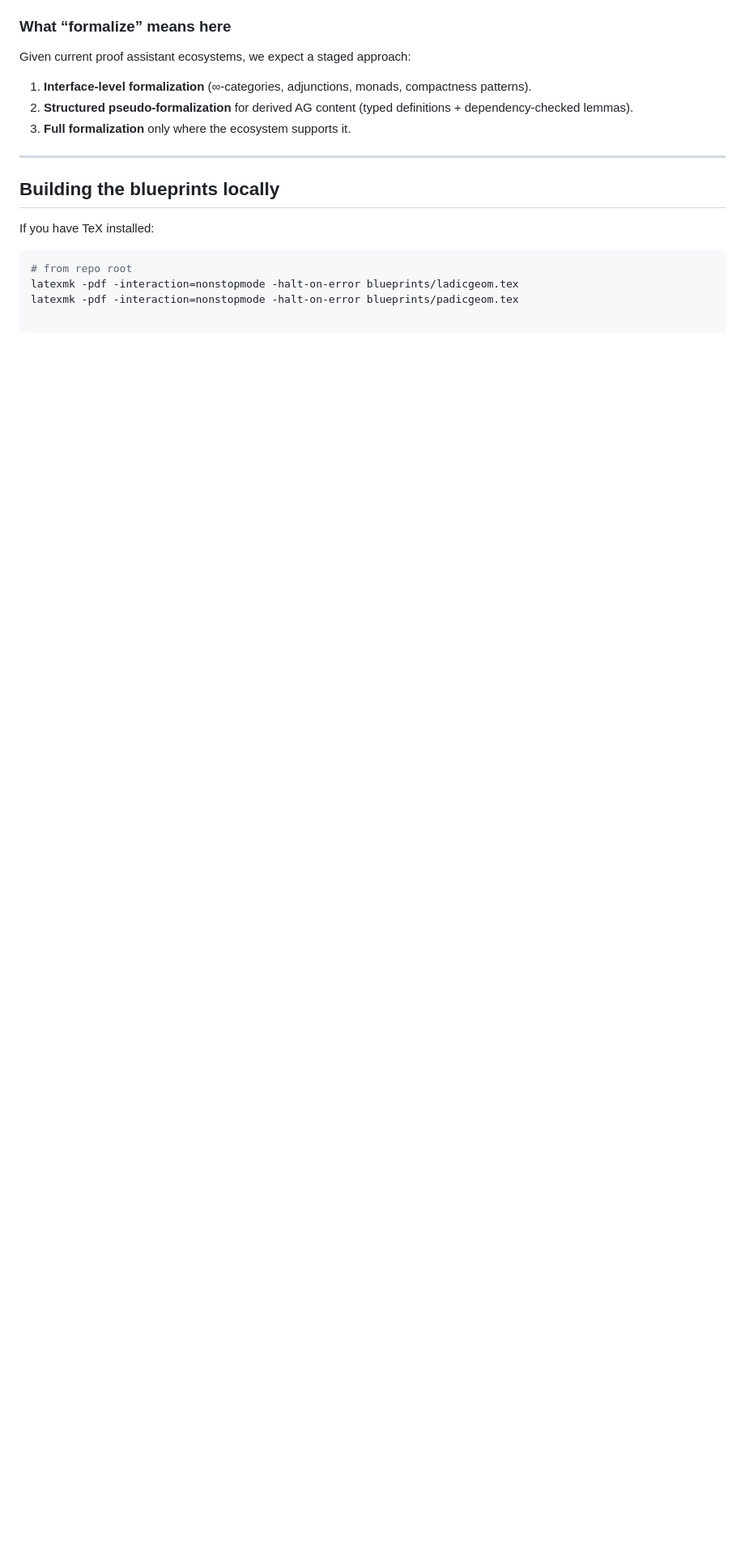
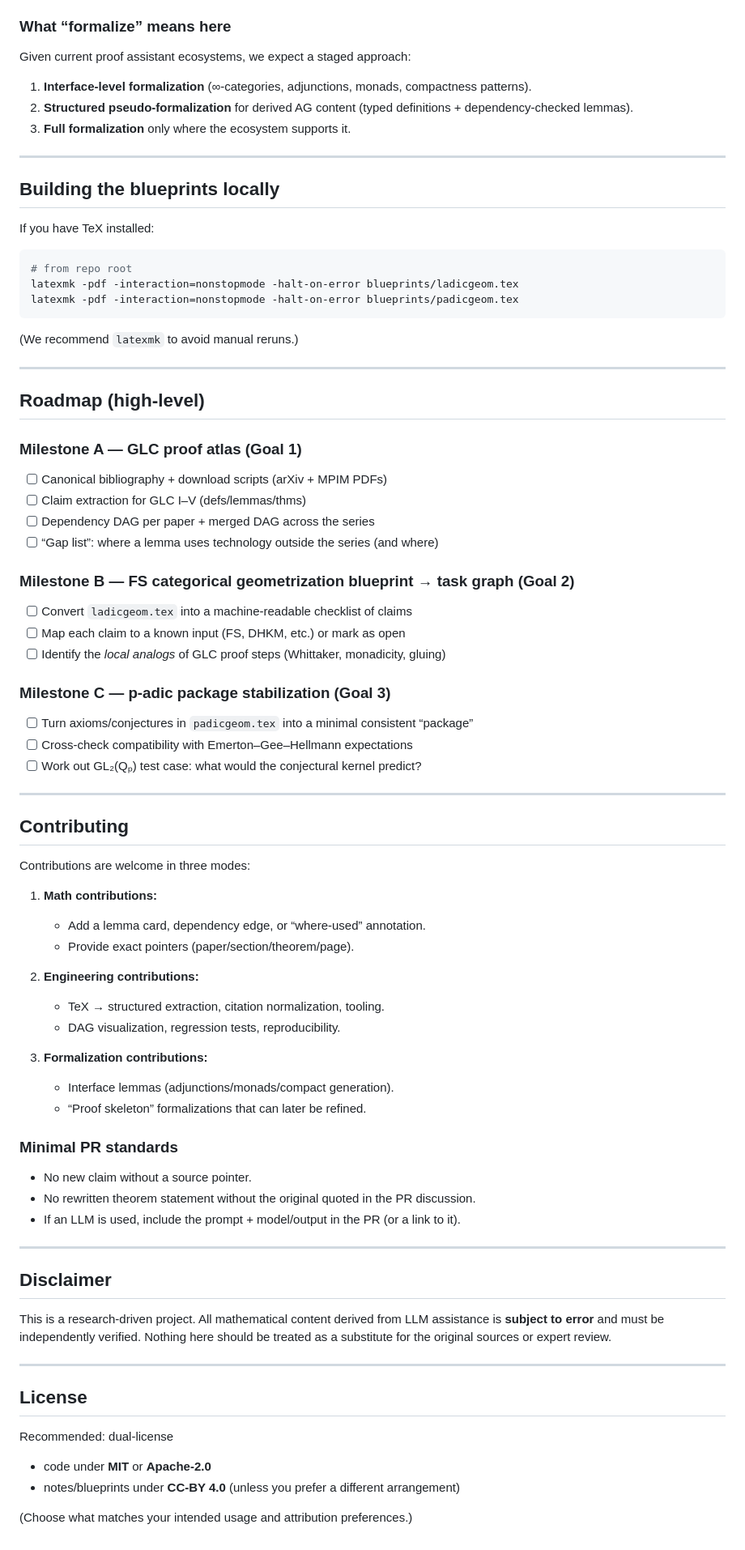
Before and after one commit to przchojecki/langlands, a Markdown page: README.md, the part around one of its changes. Shown at 81% size. Rendered like a GitHub page; blank space fills up the shorter version.

`````diff
--- a/README.md
+++ b/README.md
@@ -140,3 +181,75 @@ If you have TeX installed:
 # from repo root
 latexmk -pdf -interaction=nonstopmode -halt-on-error blueprints/ladicgeom.tex
 latexmk -pdf -interaction=nonstopmode -halt-on-error blueprints/padicgeom.tex
+````
+
+(We recommend `latexmk` to avoid manual reruns.)
+
+---
+
+## Roadmap (high-level)
+
+### Milestone A — GLC proof atlas (Goal 1)
+
+* [ ] Canonical bibliography + download scripts (arXiv + MPIM PDFs)
+* [ ] Claim extraction for GLC I–V (defs/lemmas/thms)
+* [ ] Dependency DAG per paper + merged DAG across the series
+* [ ] “Gap list”: where a lemma uses technology outside the series (and where)
+
+### Milestone B — FS categorical geometrization blueprint → task graph (Goal 2)
+
+* [ ] Convert `ladicgeom.tex` into a machine-readable checklist of claims
+* [ ] Map each claim to a known input (FS, DHKM, etc.) or mark as open
+* [ ] Identify the *local analogs* of GLC proof steps (Whittaker, monadicity, gluing)
+
+### Milestone C — p-adic package stabilization (Goal 3)
+
+* [ ] Turn axioms/conjectures in `padicgeom.tex` into a minimal consistent “package”
+* [ ] Cross-check compatibility with Emerton–Gee–Hellmann expectations
+* [ ] Work out GL₂(Qₚ) test case: what would the conjectural kernel predict?
+
+---
+
+## Contributing
+
+Contributions are welcome in three modes:
+
+1. **Math contributions:**
+
+   * Add a lemma card, dependency edge, or “where-used” annotation.
+   * Provide exact pointers (paper/section/theorem/page).
+
+2. **Engineering contributions:**
+
+   * TeX → structured extraction, citation normalization, tooling.
+   * DAG visualization, regression tests, reproducibility.
+
+3. **Formalization contributions:**
+
+   * Interface lemmas (adjunctions/monads/compact generation).
+   * “Proof skeleton” formalizations that can later be refined.
+
+### Minimal PR standards
+
+* No new claim without a source pointer.
+* No rewritten theorem statement without the original quoted in the PR discussion.
+* If an LLM is used, include the prompt + model/output in the PR (or a link to it).
+
+---
+
+## Disclaimer
+
+This is a research-driven project.
+All mathematical content derived from LLM assistance is **subject to error** and must be independently verified.
+Nothing here should be treated as a substitute for the original sources or expert review.
+
+---
+
+## License
+
+Recommended: dual-license
+
+* code under **MIT** or **Apache-2.0**
+* notes/blueprints under **CC-BY 4.0** (unless you prefer a different arrangement)
+
+(Choose what matches your intended usage and attribution preferences.)
`````
Also changed, not shown: other parts of README.md (+41 -0 lines).
